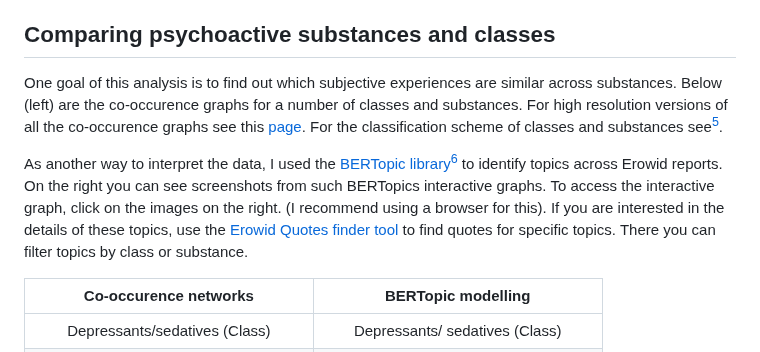
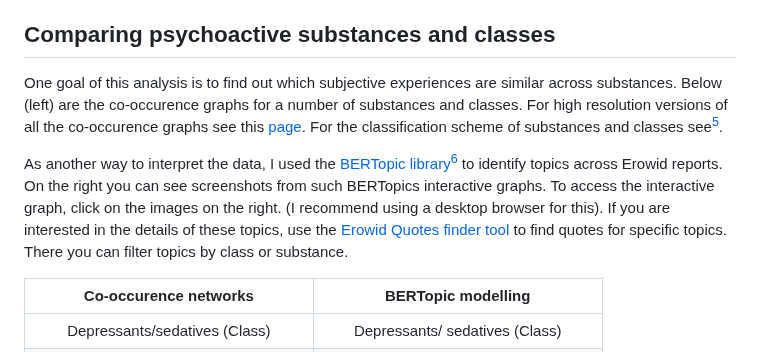
Before and after one commit to Akseli-Ilmanen/BSc-Dissertation, a Markdown page: README.md, the part around the change. Rendered like a GitHub page.

```diff
--- a/README.md
+++ b/README.md
@@ -42,9 +42,9 @@ $w_{ij}$ is the weight of an edge. $k_{i}$ and $s_{i}$ are the [degree](https://
 
 ## Comparing psychoactive substances and classes
 
-One goal of this analysis is to find out which subjective experiences are similar across substances. Below (left) are the co-occurence graphs for a number of classes and substances. For high resolution versions of all the co-occurence graphs see this [page](https://raw.githubusercontent.com/Akseli-Ilmanen/BSc-Dissertation/33d9a21dc39a4e300fd467d75b709b95feb7a42f/Graphs/Co-ocurrence%20networks%20high%20resolution%20page%20reduced%20size.svg). For the classification scheme of classes and substances see[^6].
+One goal of this analysis is to find out which subjective experiences are similar across substances. Below (left) are the co-occurence graphs for a number of substances and classes. For high resolution versions of all the co-occurence graphs see this [page](https://raw.githubusercontent.com/Akseli-Ilmanen/BSc-Dissertation/33d9a21dc39a4e300fd467d75b709b95feb7a42f/Graphs/Co-ocurrence%20networks%20high%20resolution%20page%20reduced%20size.svg). For the classification scheme of substances and classes see[^6].
 
-As another way to interpret the data, I used the [BERTopic library](maartengr.github.io/BERTopic/index.html)[^7] to identify topics across Erowid reports. On the right you can see screenshots from such BERTopics interactive graphs. To access the interactive graph, click on the images on the right. (I recommend using a browser for this). If you are interested in the details of these topics, use the [Erowid Quotes finder tool](https://akseli-ilmanen.github.io/BSc-Dissertation/) to find quotes for specific topics. There you can filter topics by class or substance.
+As another way to interpret the data, I used the [BERTopic library](maartengr.github.io/BERTopic/index.html)[^7] to identify topics across Erowid reports. On the right you can see screenshots from such BERTopics interactive graphs. To access the interactive graph, click on the images on the right. (I recommend using a desktop browser for this). If you are interested in the details of these topics, use the [Erowid Quotes finder tool](https://akseli-ilmanen.github.io/BSc-Dissertation/) to find quotes for specific topics. There you can filter topics by class or substance.
 
 
 | Co-occurence networks          | BERTopic modelling                          |
```
